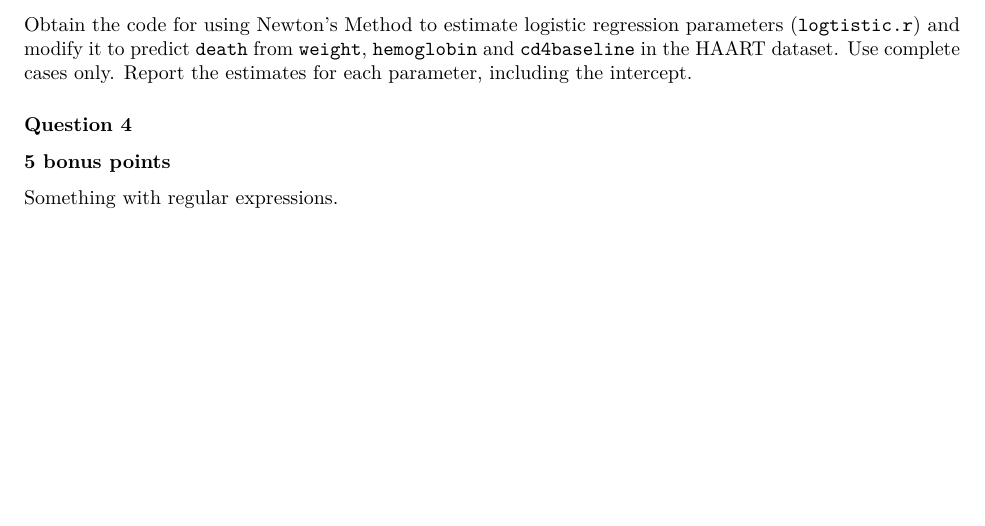
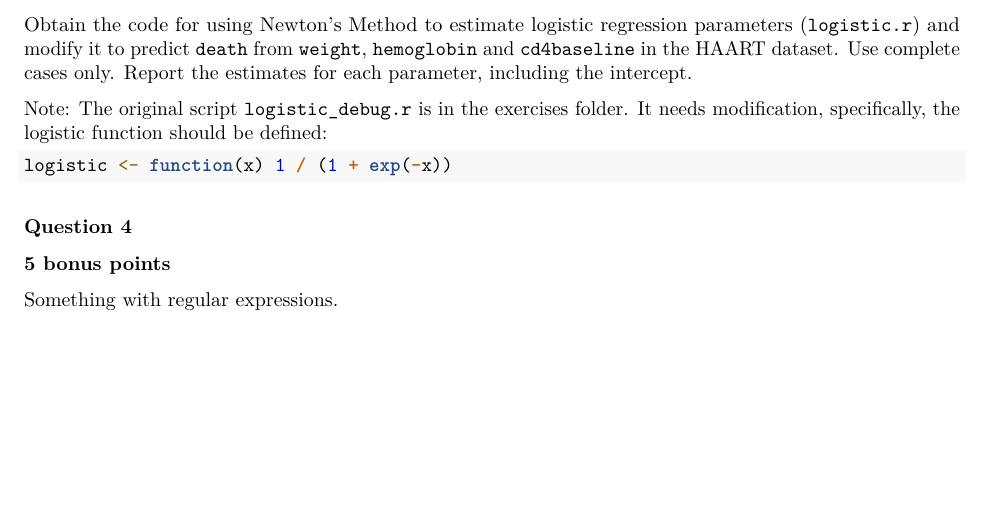
Before and after one commit to fonnesbeck/Bios6301, an R Markdown document (homework/assignment3.rmd): part of page 2 of 2, cut so that both start at the same text. Rendered offline with R 4.5, knitr and Pandoc, then LaTeX, with nearby package versions; code that draws random numbers runs with fixed seeds of ours.

Commit message:
Update assignment3.rmd
fixed misspelling

````diff
--- a/homework/assignment3.rmd
+++ b/homework/assignment3.rmd
@@ -50,7 +50,13 @@ To get an idea of what the function looks like, it might be helpful to plot it.
 
 **10 points**
 
-Obtain the code for using Newton's Method to estimate logistic regression parameters (`logtistic.r`) and modify it to predict `death` from `weight`, `hemoglobin` and `cd4baseline` in the HAART dataset. Use complete cases only. Report the estimates for each parameter, including the intercept.
+Obtain the code for using Newton's Method to estimate logistic regression parameters (`logistic.r`) and modify it to predict `death` from `weight`, `hemoglobin` and `cd4baseline` in the HAART dataset. Use complete cases only. Report the estimates for each parameter, including the intercept.
+
+Note: The original script `logistic_debug.r` is in the exercises folder.  It needs modification, specifically, the logistic function should be defined:
+
+```{r}
+logistic <- function(x) 1 / (1 + exp(-x))
+```
 
 ### Question 4 ###
 
````
